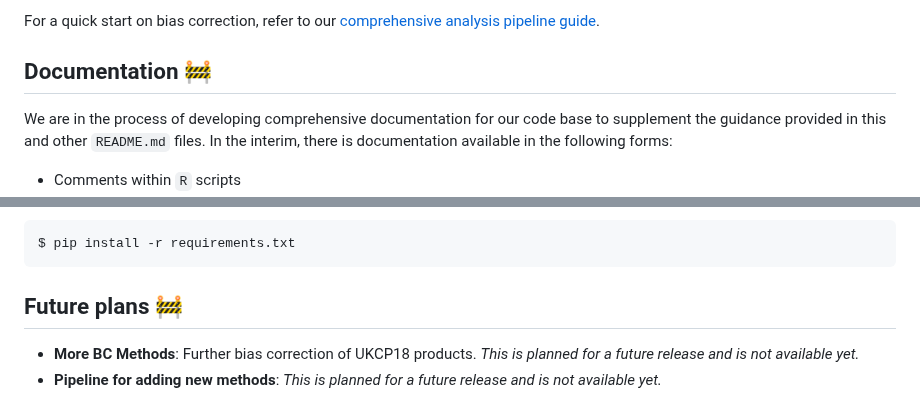
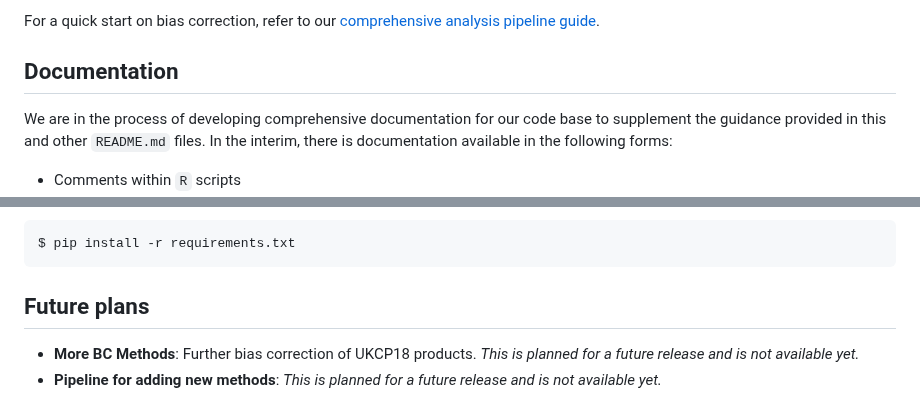
Before and after one commit to alan-turing-institute/clim-recal, a Markdown page: README.md, 2 parts joined by grey strips. Drawn GitHub-style.

Commit message:
fix(doc): remove 🚧 char from `doc` headers for nav Git/Quarto compatibility

````diff
--- a/README.md
+++ b/README.md
@@ -36,7 +36,7 @@ Welcome to `clim-recal`, a specialized resource designed to tackle systematic er
 
 For a quick start on bias correction, refer to our [comprehensive analysis pipeline guide](https://github.com/alan-turing-institute/clim-recal/blob/documentation/docs/pipeline_guidance.md).
 
-## Documentation [🚧](#documentation)
+## Documentation
 
 We are in the process of developing comprehensive documentation for our code base to supplement the guidance provided in this and other `README.md` files. In the interim, there is documentation available in the following forms:
 
@@ -136,6 +136,6 @@ and installing with:
 $ pip install -r requirements.txt
 ```
 
-## Future plans [🚧](#future-plans)
+## Future plans
 - **More BC Methods**: Further bias correction of UKCP18 products. *This is planned for a future release and is not available yet.*
 - **Pipeline for adding new methods**: *This is planned for a future release and is not available yet.*
````
